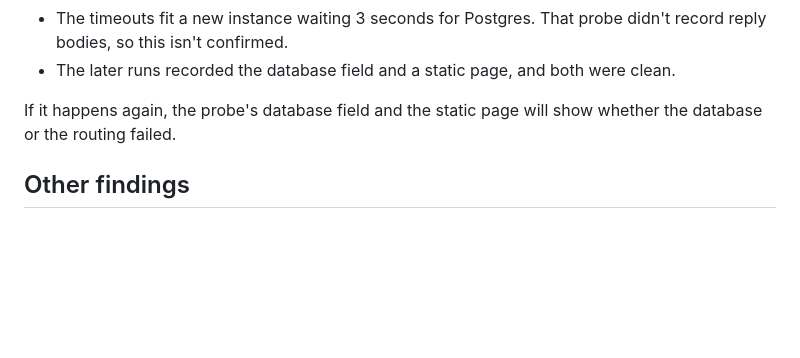
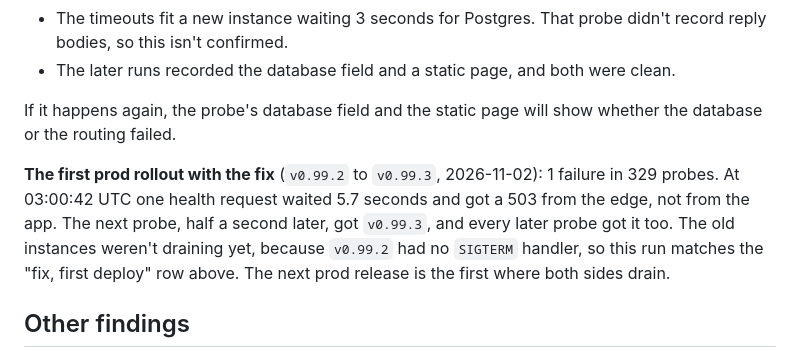
Before and after one commit to drewr/birdhaus, a Markdown page: docs/design/rollouts.md, the part around the change. Drawn GitHub-style; blank space fills up the shorter version.

Commit message:
Record the first prod rollout with the drain and health check

```diff
--- a/docs/design/rollouts.md
+++ b/docs/design/rollouts.md
@@ -87,6 +87,14 @@ runs no reply took longer than 0.13 seconds.
 If it happens again, the probe's database field and the static page will show
 whether the database or the routing failed.
 
+**The first prod rollout with the fix** (`v0.99.2` to `v0.99.3`, 2026-11-02):
+1 failure in 329 probes. At 03:00:42 UTC one health request waited 5.7 seconds
+and got a 503 from the edge, not from the app. The next probe, half a second
+later, got `v0.99.3`, and every later probe got it too. The old instances
+weren't draining yet, because `v0.99.2` had no `SIGTERM` handler, so this run
+matches the "fix, first deploy" row above. The next prod release is the first
+where both sides drain.
+
 ## Other findings
 
 - **`OrderedReady` did not keep a working instance serving when the new image
```
